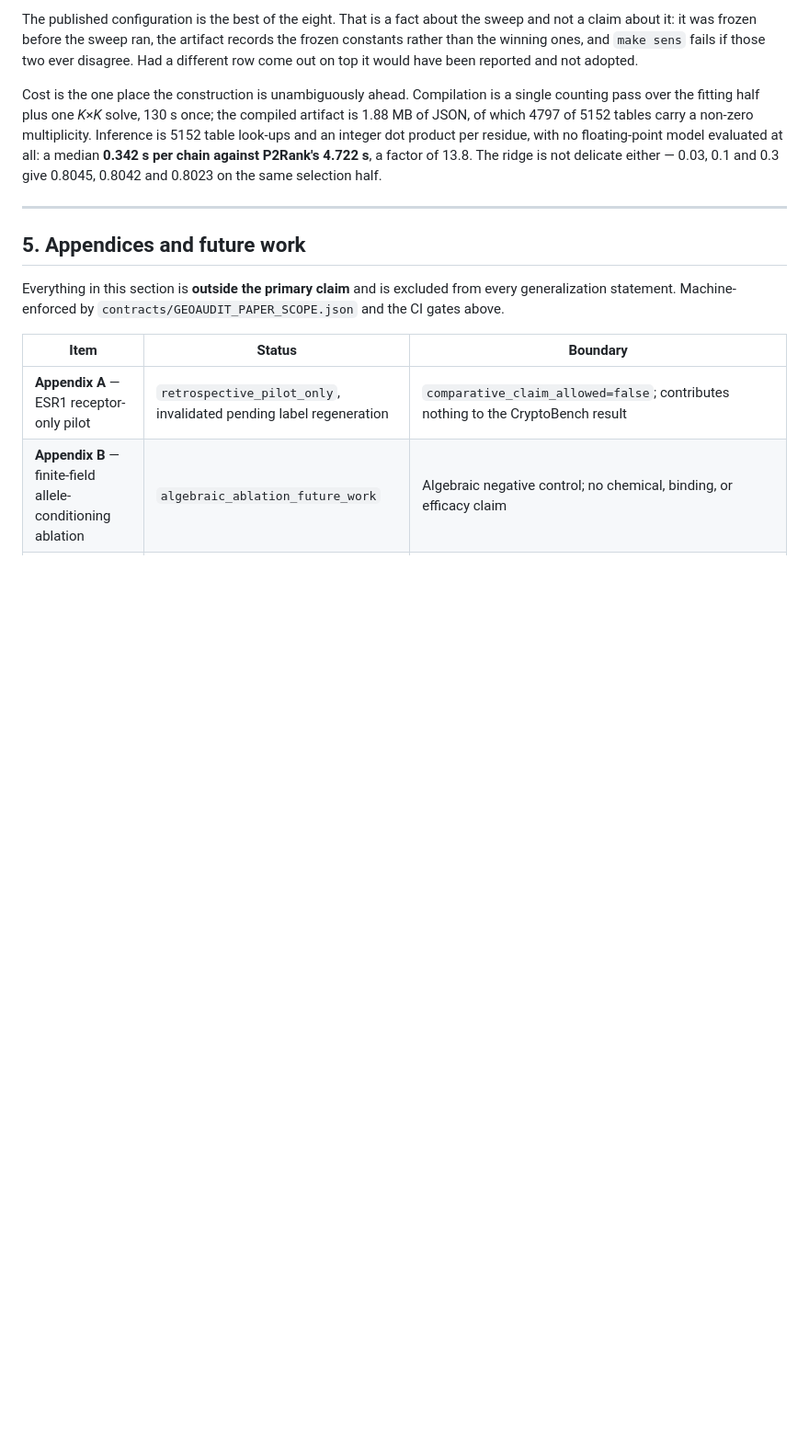
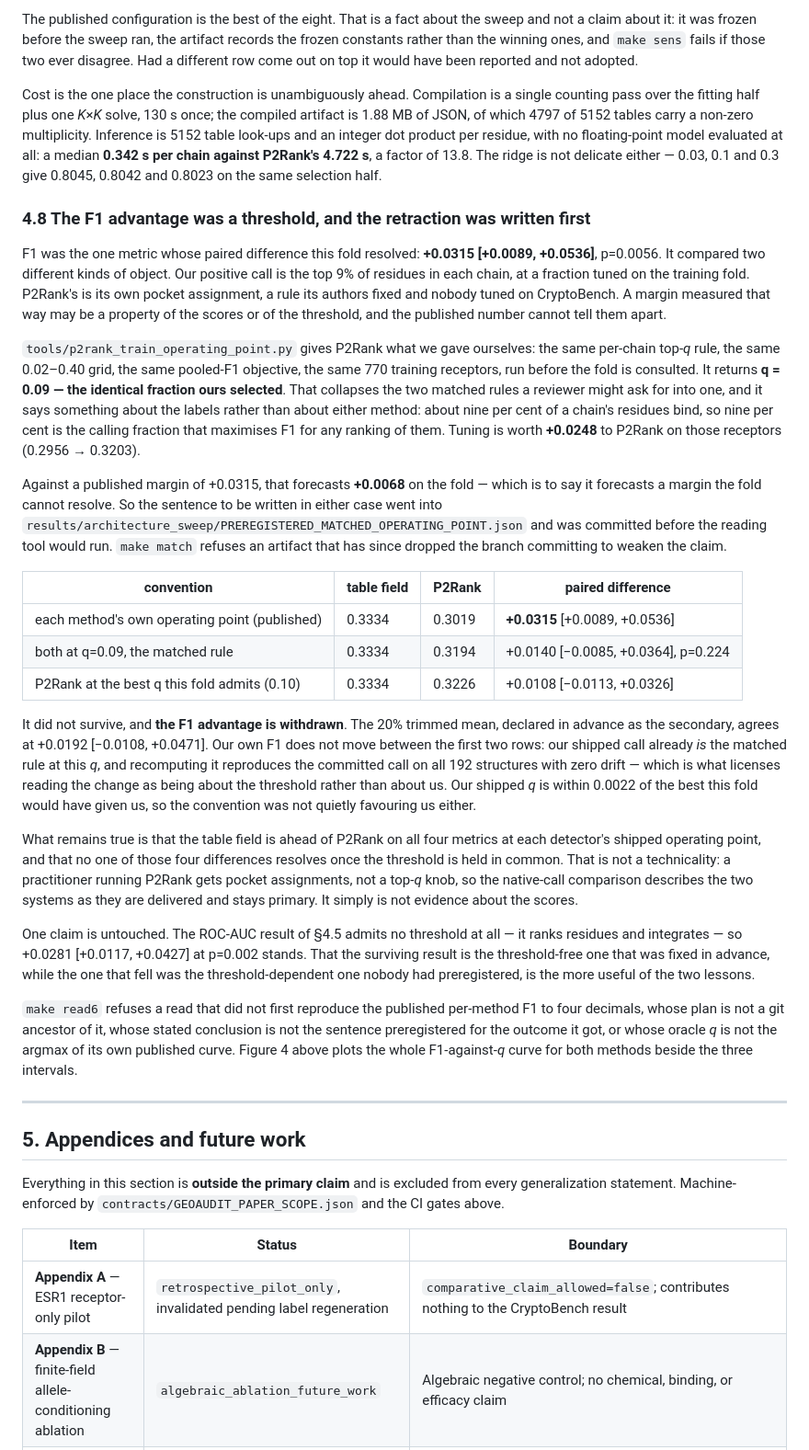
Before and after one commit to shaneraphel/geoaudit-cryptobench, a Markdown page: README.md, the part around one of its changes. Shown at 92% size. Rendered like a GitHub page; blank space fills up the shorter version.

```diff
--- a/README.md
+++ b/README.md
@@ -791,6 +804,66 @@ product per residue, with no floating-point model evaluated at all: a median
 not delicate either — 0.03, 0.1 and 0.3
 give 0.8045, 0.8042 and 0.8023 on the same selection half.
 
+### 4.8 The F1 advantage was a threshold, and the retraction was written first
+
+F1 was the one metric whose paired difference this fold resolved: **+0.0315
+[+0.0089, +0.0536]**, p=0.0056. It compared two different kinds of object. Our
+positive call is the top 9% of residues in each chain, at a fraction tuned on the
+training fold. P2Rank's is its own pocket assignment, a rule its authors fixed
+and nobody tuned on CryptoBench. A margin measured that way may be a property of
+the scores or of the threshold, and the published number cannot tell them apart.
+
+`tools/p2rank_train_operating_point.py` gives P2Rank what we gave ourselves: the
+same per-chain top-*q* rule, the same 0.02–0.40 grid, the same pooled-F1
+objective, the same 770 training receptors, run before the fold is consulted. It
+returns **q = 0.09 — the identical fraction ours selected**. That collapses the
+two matched rules a reviewer might ask for into one, and it says something about
+the labels rather than about either method: about nine per cent of a chain's
+residues bind, so nine per cent is the calling fraction that maximises F1 for any
+ranking of them. Tuning is worth **+0.0248** to P2Rank on those receptors
+(0.2956 → 0.3203).
+
+Against a published margin of +0.0315, that forecasts **+0.0068** on the fold —
+which is to say it forecasts a margin the fold cannot resolve. So the sentence to
+be written in either case went into
+`results/architecture_sweep/PREREGISTERED_MATCHED_OPERATING_POINT.json` and was
+committed before the reading tool would run. `make match` refuses an artifact that
+has since dropped the branch committing to weaken the claim.
+
+| convention | table field | P2Rank | paired difference |
+| --- | --- | --- | --- |
+| each method's own operating point (published) | 0.3334 | 0.3019 | **+0.0315** [+0.0089, +0.0536] |
+| both at q=0.09, the matched rule | 0.3334 | 0.3194 | +0.0140 [−0.0085, +0.0364], p=0.224 |
+| P2Rank at the best q this fold admits (0.10) | 0.3334 | 0.3226 | +0.0108 [−0.0113, +0.0326] |
+
+It did not survive, and **the F1 advantage is withdrawn**. The 20% trimmed mean,
+declared in advance as the secondary, agrees at +0.0192 [−0.0108, +0.0471]. Our
+own F1 does not move between the first two rows: our shipped call already *is*
+the matched rule at this *q*, and recomputing it reproduces the committed call on
+all 192 structures with zero drift — which is what licenses reading the change as
+being about the threshold rather than about us. Our shipped *q* is within 0.0022
+of the best this fold would have given us, so the convention was not quietly
+favouring us either.
+
+What remains true is that the table field is ahead of P2Rank on all four metrics
+at each detector's shipped operating point, and that no one of those four
+differences resolves once the threshold is held in common. That is not a
+technicality: a practitioner running P2Rank gets pocket assignments, not a
+top-*q* knob, so the native-call comparison describes the two systems as they are
+delivered and stays primary. It simply is not evidence about the scores.
+
+One claim is untouched. The ROC-AUC result of §4.5 admits no threshold at all —
+it ranks residues and integrates — so +0.0281 [+0.0117, +0.0427] at p=0.002
+stands. That the surviving result is the threshold-free one that was fixed in
+advance, while the one that fell was the threshold-dependent one nobody had
+preregistered, is the more useful of the two lessons.
+
+`make read6` refuses a read that did not first reproduce the published per-method
+F1 to four decimals, whose plan is not a git ancestor of it, whose stated
+conclusion is not the sentence preregistered for the outcome it got, or whose
+oracle *q* is not the argmax of its own published curve. Figure 4 above plots the
+whole F1-against-*q* curve for both methods beside the three intervals.
+
 ---
 
 ## 5. Appendices and future work
```
Also changed, not shown: other parts of README.md (+23 -10 lines), figures/fig_matched_operating_point.png (added), 8 other files.
